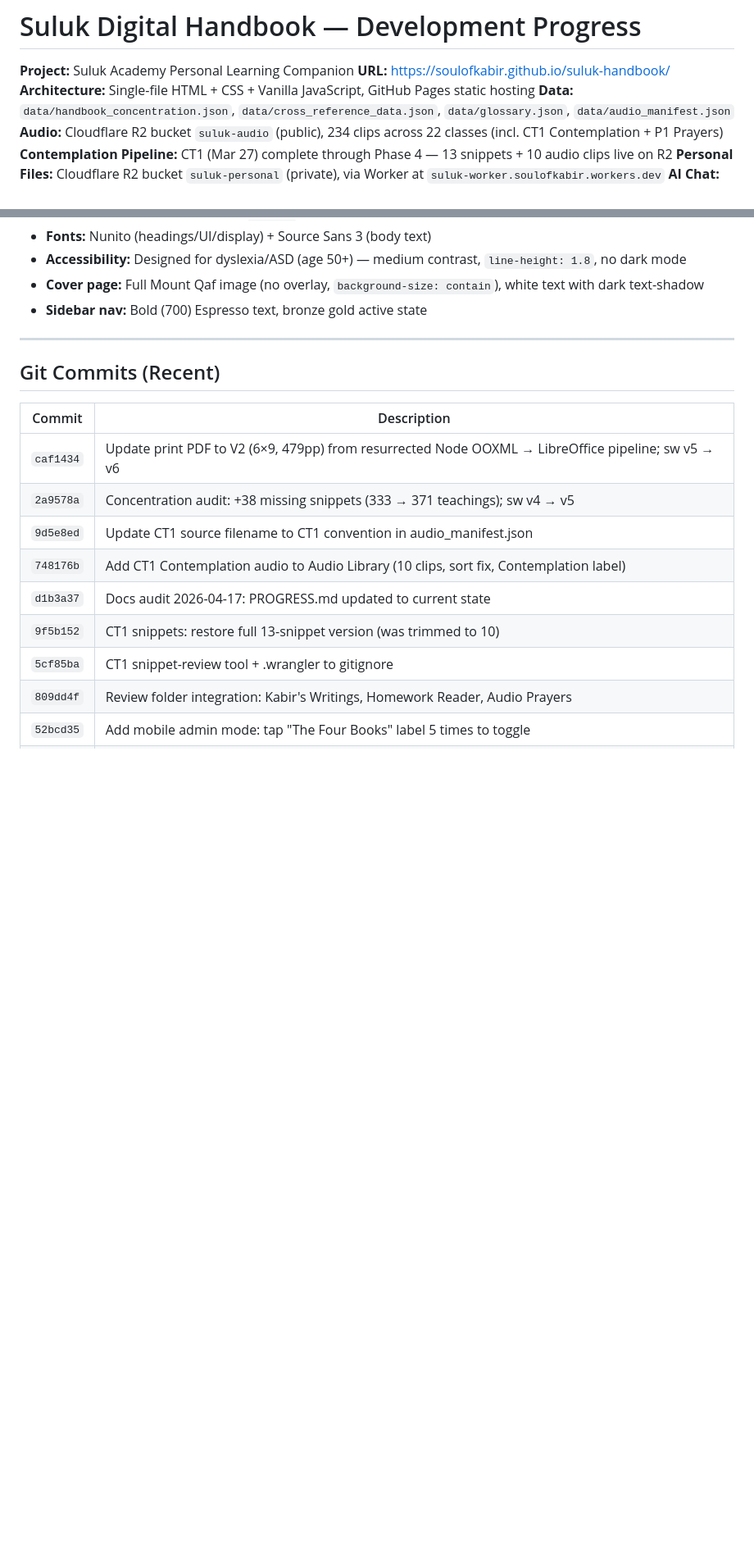
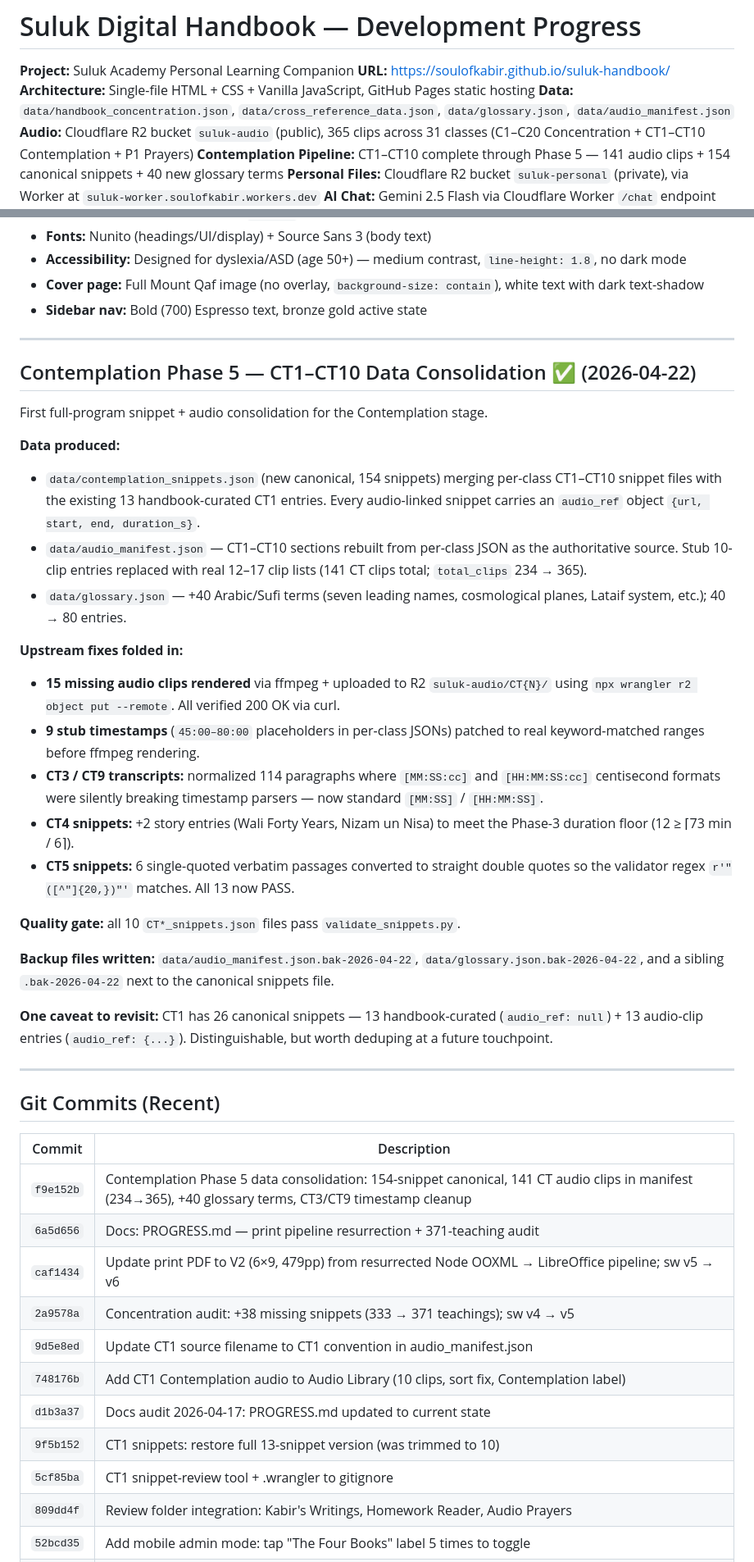
Before and after one commit to soulofkabir/suluk-handbook, a Markdown page: PROGRESS.md, 2 parts joined by grey strips. Shown at 82% size. Drawn GitHub-style; blank space fills up the shorter version.

Commit message:
Docs: PROGRESS.md — Contemplation Phase 5 consolidation complete
- Header: audio manifest 234→365 clips across 31 classes, +40 glossary,
  CT1–CT10 Phase 5 complete, last-updated 2026-04-22
- New section describing the full CT1–CT10 consolidation, upstream fixes
  folded in (15 clips rendered + uploaded, 9 stub timestamps patched,
  CT3/CT9 timestamp normalization, CT4 story snippets, CT5 quote fixes)
- Commit log: f9e152b added

Co-Authored-By: Claude Opus 4.7 <noreply@anthropic.com>

```diff
--- a/PROGRESS.md
+++ b/PROGRESS.md
@@ -4,8 +4,8 @@
 **URL:** https://soulofkabir.github.io/suluk-handbook/
 **Architecture:** Single-file HTML + CSS + Vanilla JavaScript, GitHub Pages static hosting
 **Data:** `data/handbook_concentration.json`, `data/cross_reference_data.json`, `data/glossary.json`, `data/audio_manifest.json`
-**Audio:** Cloudflare R2 bucket `suluk-audio` (public), 234 clips across 22 classes (incl. CT1 Contemplation + P1 Prayers)
-**Contemplation Pipeline:** CT1 (Mar 27) complete through Phase 4 — 13 snippets + 10 audio clips live on R2
+**Audio:** Cloudflare R2 bucket `suluk-audio` (public), 365 clips across 31 classes (C1–C20 Concentration + CT1–CT10 Contemplation + P1 Prayers)
+**Contemplation Pipeline:** CT1–CT10 complete through Phase 5 — 141 audio clips + 154 canonical snippets + 40 new glossary terms
 **Personal Files:** Cloudflare R2 bucket `suluk-personal` (private), via Worker at `suluk-worker.soulofkabir.workers.dev`
 **AI Chat:** Gemini 2.5 Flash via Cloudflare Worker `/chat` endpoint
 **Design System:** "Crisp Pearl & True Bronze" — Nunito + Source Sans 3
@@ -214,10 +214,36 @@ A four-piece personal contemplative library lives under the admin-only Workspace
 
 ---
 
+## Contemplation Phase 5 — CT1–CT10 Data Consolidation ✅ (2026-04-22)
+
+First full-program snippet + audio consolidation for the Contemplation stage.
+
+**Data produced:**
+- `data/contemplation_snippets.json` (new canonical, 154 snippets) merging per-class CT1–CT10 snippet files with the existing 13 handbook-curated CT1 entries. Every audio-linked snippet carries an `audio_ref` object `{url, start, end, duration_s}`.
+- `data/audio_manifest.json` — CT1–CT10 sections rebuilt from per-class JSON as the authoritative source. Stub 10-clip entries replaced with real 12–17 clip lists (141 CT clips total; `total_clips` 234 → 365).
+- `data/glossary.json` — +40 Arabic/Sufi terms (seven leading names, cosmological planes, Lataif system, etc.); 40 → 80 entries.
+
+**Upstream fixes folded in:**
+- **15 missing audio clips rendered** via ffmpeg + uploaded to R2 `suluk-audio/CT{N}/` using `npx wrangler r2 object put --remote`. All verified 200 OK via curl.
+- **9 stub timestamps** (`45:00–80:00` placeholders in per-class JSONs) patched to real keyword-matched ranges before ffmpeg rendering.
+- **CT3 / CT9 transcripts:** normalized 114 paragraphs where `[MM:SS:cc]` and `[HH:MM:SS:cc]` centisecond formats were silently breaking timestamp parsers — now standard `[MM:SS]` / `[HH:MM:SS]`.
+- **CT4 snippets:** +2 story entries (Wali Forty Years, Nizam un Nisa) to meet the Phase-3 duration floor (12 ≥ ⌈73 min / 6⌉).
+- **CT5 snippets:** 6 single-quoted verbatim passages converted to straight double quotes so the validator regex `r'"([^"]{20,})"'` matches. All 13 now PASS.
+
+**Quality gate:** all 10 `CT*_snippets.json` files pass `validate_snippets.py`.
+
+**Backup files written:** `data/audio_manifest.json.bak-2026-04-22`, `data/glossary.json.bak-2026-04-22`, and a sibling `.bak-2026-04-22` next to the canonical snippets file.
+
+**One caveat to revisit:** CT1 has 26 canonical snippets — 13 handbook-curated (`audio_ref: null`) + 13 audio-clip entries (`audio_ref: {...}`). Distinguishable, but worth deduping at a future touchpoint.
+
+---
+
 ## Git Commits (Recent)
 
 | Commit | Description |
 |---|---|
+| `f9e152b` | Contemplation Phase 5 data consolidation: 154-snippet canonical, 141 CT audio clips in manifest (234→365), +40 glossary terms, CT3/CT9 timestamp cleanup |
+| `6a5d656` | Docs: PROGRESS.md — print pipeline resurrection + 371-teaching audit |
 | `caf1434` | Update print PDF to V2 (6×9, 479pp) from resurrected Node OOXML → LibreOffice pipeline; sw v5 → v6 |
 | `2a9578a` | Concentration audit: +38 missing snippets (333 → 371 teachings); sw v4 → v5 |
 | `9d5e8ed` | Update CT1 source filename to CT1 convention in audio_manifest.json |
```
Also changed, not shown: other parts of PROGRESS.md (+1 -1 lines).
